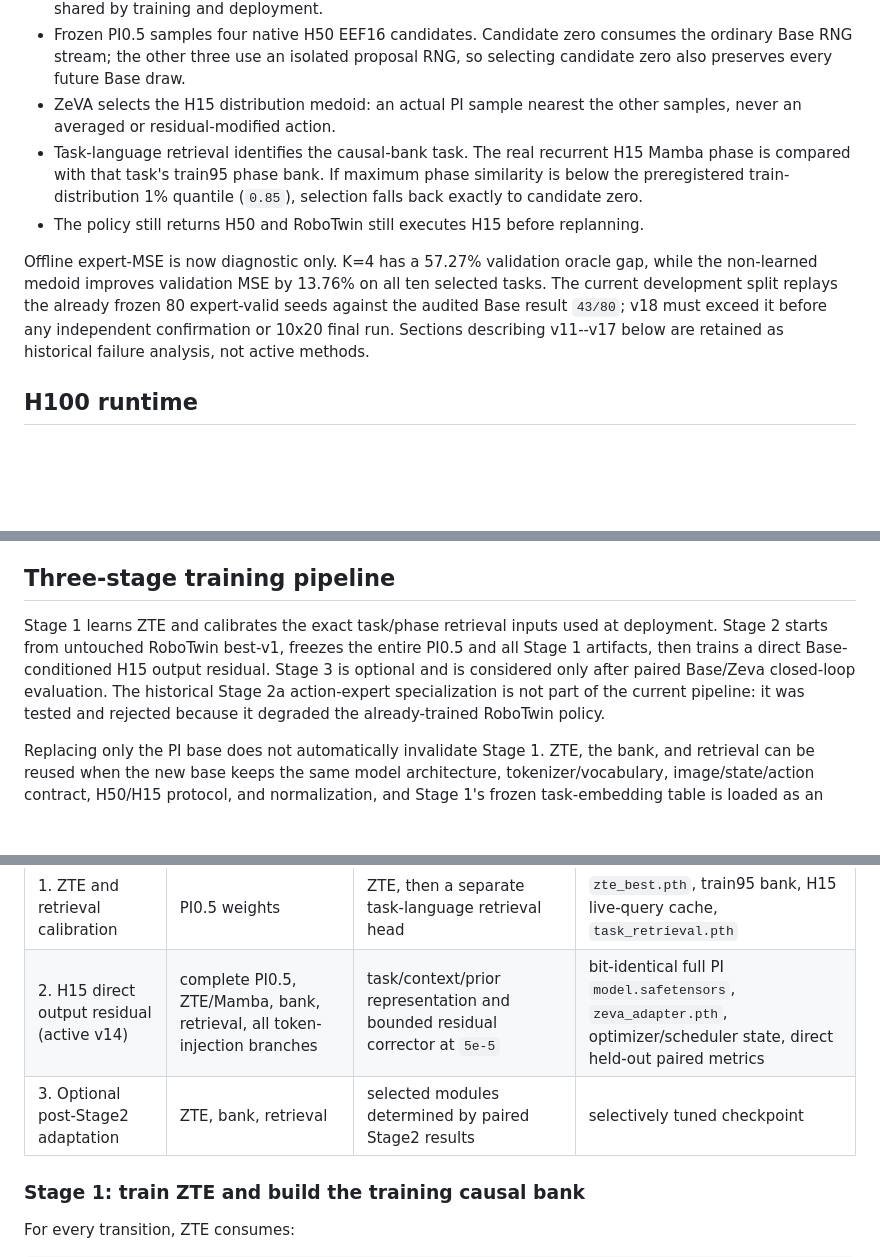
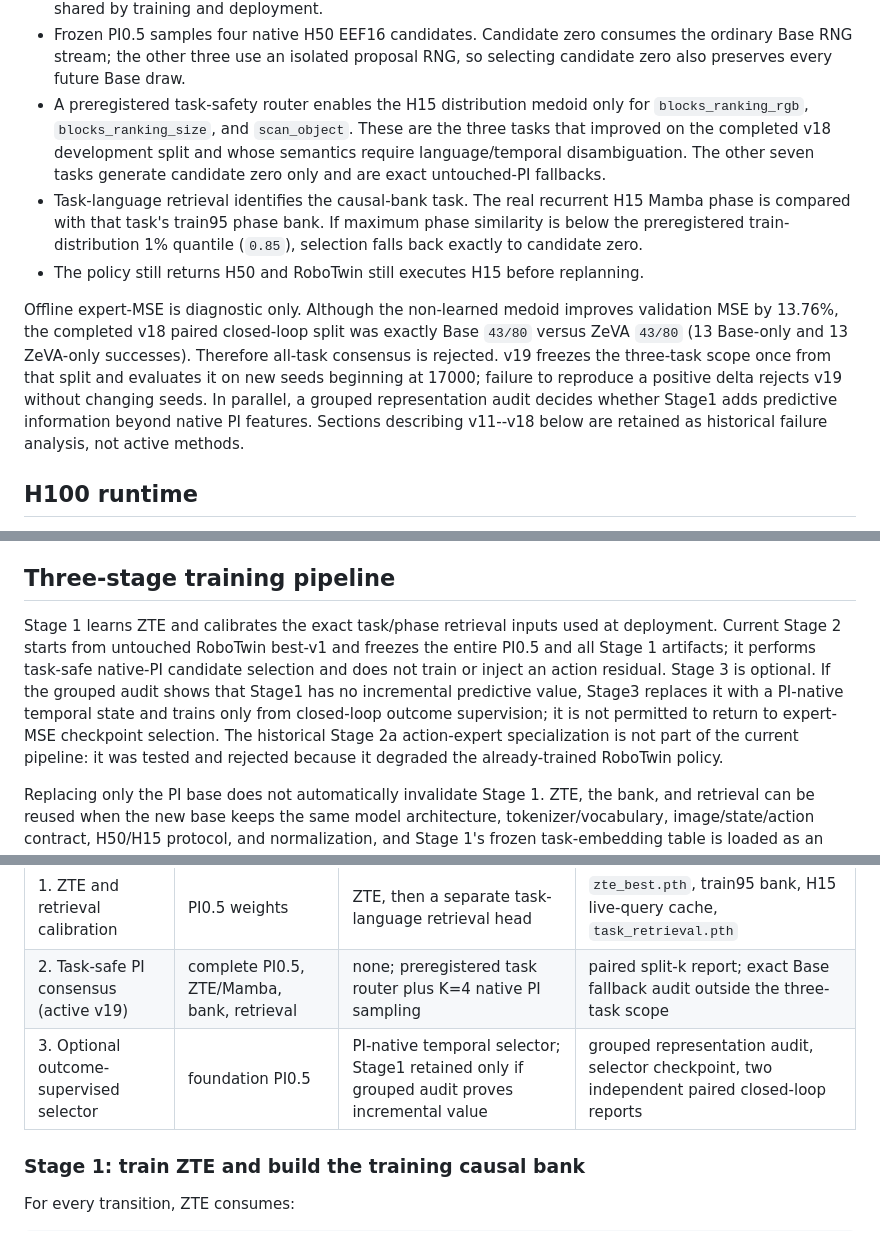
Before and after one commit to dsdfasfaac/zeva-vla, a Markdown page: README.md, 3 parts joined by grey strips. GitHub-like rendering; blank space fills up the shorter version.

Commit message:
Document v19 risk-controlled method

```diff
--- a/README.md
+++ b/README.md
@@ -66,20 +66,26 @@ higher closed-loop success. The active path is:
 - Frozen PI0.5 samples four native H50 EEF16 candidates. Candidate zero consumes
   the ordinary Base RNG stream; the other three use an isolated proposal RNG,
   so selecting candidate zero also preserves every future Base draw.
-- ZeVA selects the H15 distribution medoid: an actual PI sample nearest the
-  other samples, never an averaged or residual-modified action.
+- A preregistered task-safety router enables the H15 distribution medoid only
+  for `blocks_ranking_rgb`, `blocks_ranking_size`, and `scan_object`. These are
+  the three tasks that improved on the completed v18 development split and
+  whose semantics require language/temporal disambiguation. The other seven
+  tasks generate candidate zero only and are exact untouched-PI fallbacks.
 - Task-language retrieval identifies the causal-bank task. The real recurrent
   H15 Mamba phase is compared with that task's train95 phase bank. If maximum
   phase similarity is below the preregistered train-distribution 1% quantile
   (`0.85`), selection falls back exactly to candidate zero.
 - The policy still returns H50 and RoboTwin still executes H15 before replanning.
 
-Offline expert-MSE is now diagnostic only. K=4 has a 57.27% validation oracle
-gap, while the non-learned medoid improves validation MSE by 13.76% on all ten
-selected tasks. The current development split replays the already frozen 80
-expert-valid seeds against the audited Base result `43/80`; v18 must exceed it
-before any independent confirmation or 10x20 final run. Sections describing
-v11--v17 below are retained as historical failure analysis, not active methods.
+Offline expert-MSE is diagnostic only. Although the non-learned medoid improves
+validation MSE by 13.76%, the completed v18 paired closed-loop split was exactly
+Base `43/80` versus ZeVA `43/80` (13 Base-only and 13 ZeVA-only successes).
+Therefore all-task consensus is rejected. v19 freezes the three-task scope once
+from that split and evaluates it on new seeds beginning at 17000; failure to
+reproduce a positive delta rejects v19 without changing seeds. In parallel, a
+grouped representation audit decides whether Stage1 adds predictive information
+beyond native PI features. Sections describing v11--v18 below are retained as
+historical failure analysis, not active methods.
 
 ## H100 runtime
 
@@ -132,10 +138,13 @@ manifest.
 ## Three-stage training pipeline
 
 Stage 1 learns ZTE and calibrates the exact task/phase retrieval inputs used at
-deployment. Stage 2 starts from untouched RoboTwin best-v1, freezes the entire
-PI0.5 and all Stage 1 artifacts, then trains a direct Base-conditioned H15
-output residual. Stage 3 is
-optional and is considered only after paired Base/Zeva closed-loop evaluation.
+deployment. Current Stage 2 starts from untouched RoboTwin best-v1 and freezes
+the entire PI0.5 and all Stage 1 artifacts; it performs task-safe native-PI
+candidate selection and does not train or inject an action residual. Stage 3 is
+optional. If the grouped audit shows that Stage1 has no incremental predictive
+value, Stage3 replaces it with a PI-native temporal state and trains only from
+closed-loop outcome supervision; it is not permitted to return to expert-MSE
+checkpoint selection.
 The historical Stage 2a action-expert specialization is not part of the current
 pipeline: it was tested and rejected because it degraded the already-trained
 RoboTwin policy.
@@ -161,8 +170,8 @@ and deployment.
 | Stage | Frozen | Trainable | Required output |
 |---|---|---|---|
 | 1. ZTE and retrieval calibration | PI0.5 weights | ZTE, then a separate task-language retrieval head | `zte_best.pth`, train95 bank, H15 live-query cache, `task_retrieval.pth` |
-| 2. H15 direct output residual (active v14) | complete PI0.5, ZTE/Mamba, bank, retrieval, all token-injection branches | task/context/prior representation and bounded residual corrector at `5e-5` | bit-identical full PI `model.safetensors`, `zeva_adapter.pth`, optimizer/scheduler state, direct held-out paired metrics |
-| 3. Optional post-Stage2 adaptation | ZTE, bank, retrieval | selected modules determined by paired Stage2 results | selectively tuned checkpoint |
+| 2. Task-safe PI consensus (active v19) | complete PI0.5, ZTE/Mamba, bank, retrieval | none; preregistered task router plus K=4 native PI sampling | paired split-k report; exact Base fallback audit outside the three-task scope |
+| 3. Optional outcome-supervised selector | foundation PI0.5 | PI-native temporal selector; Stage1 retained only if grouped audit proves incremental value | grouped representation audit, selector checkpoint, two independent paired closed-loop reports |
 
 ### Stage 1: train ZTE and build the training causal bank
 
```
Also changed, not shown: other parts of README.md (+1 -1 lines), docs/ZEVA_ROBOTWIN_METHOD_CN.md (+14 -31 lines).
